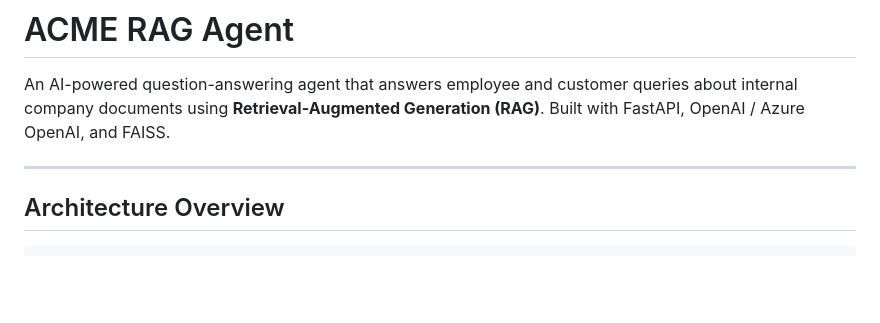
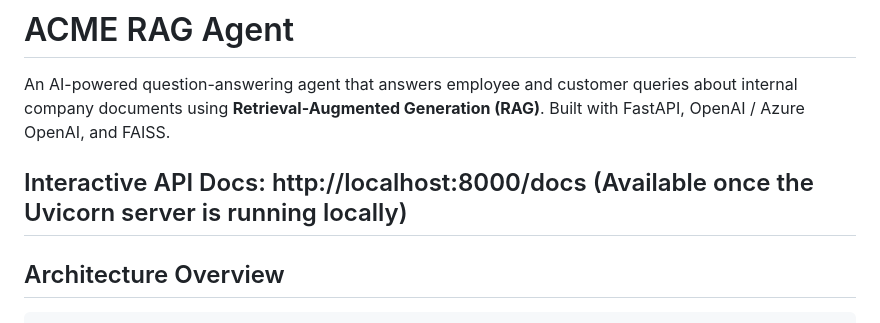
Before and after one commit to Shreeram23091/agentic-rag-policy-assistant, a Markdown page: README.md, the part around the change. Drawn GitHub-style; blank space fills up the shorter version.

```diff
--- a/README.md
+++ b/README.md
@@ -2,6 +2,8 @@
 
 An AI-powered question-answering agent that answers employee and customer queries about internal company documents using **Retrieval-Augmented Generation (RAG)**. Built with FastAPI, OpenAI / Azure OpenAI, and FAISS.
 
+Interactive API Docs: http://localhost:8000/docs
+(Available once the Uvicorn server is running locally)
 ---
 
 ## Architecture Overview
```
